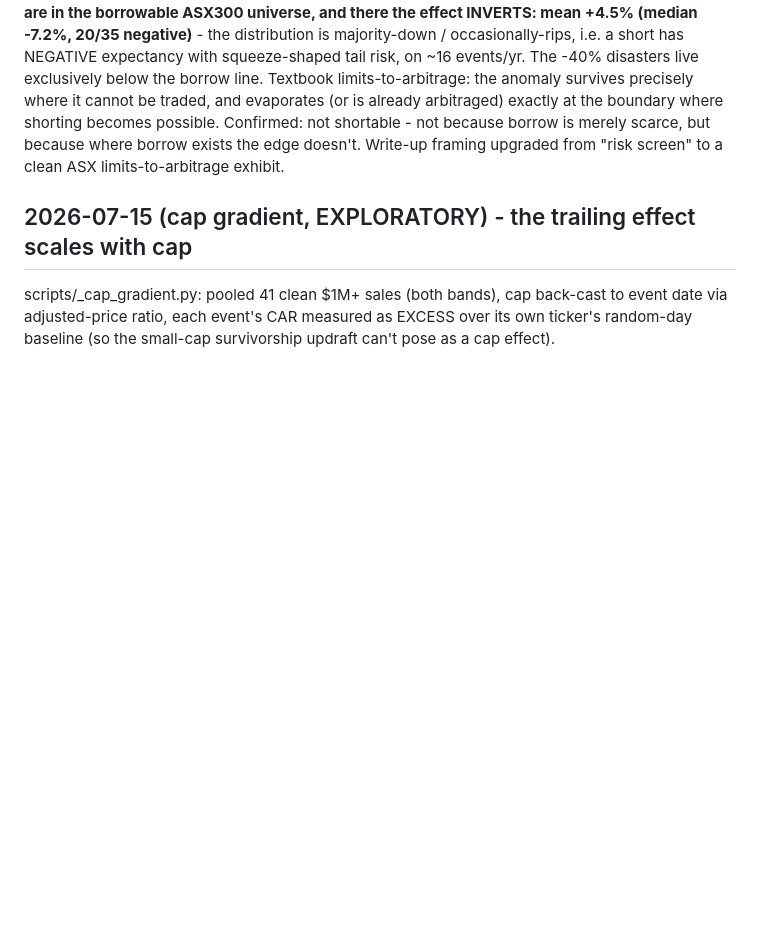
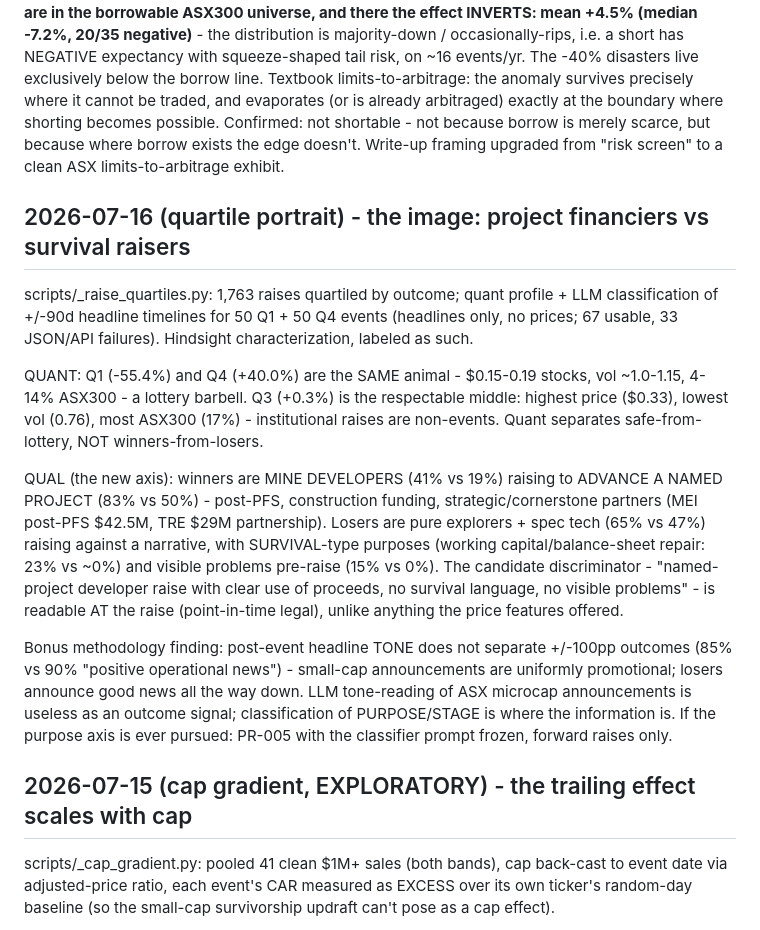
Before and after one commit to Taylor-Hobbs/asx, a Markdown page: BUILD_LOG.md, the part around the change. Drawn GitHub-style; blank space fills up the shorter version.

Commit message:
Quartile portrait: project financiers vs survival raisers
Q1 (-55%) and Q4 (+40%) are quantitatively near-twins (15-19c, high
vol, non-index) - a lottery barbell that price features cannot split.
The words can: winners are developers raising to advance a NAMED
project (83% vs 50%, cornerstone partners, post-study); losers are
narrative/survival raisers (23% survival-purpose vs ~0%, problems
visible 15% vs 0%). Purpose is readable at raise time. Bonus: post-
event headline tone is uniformly promotional across +/-100pp outcomes
- sentiment carries zero signal, purpose/stage classification is where
the information lives.

Co-Authored-By: Claude Fable 5 <noreply@anthropic.com>

```diff
--- a/BUILD_LOG.md
+++ b/BUILD_LOG.md
@@ -1475,6 +1475,38 @@ merely scarce, but because where borrow exists the edge doesn't.
 Write-up framing upgraded from "risk screen" to a clean ASX
 limits-to-arbitrage exhibit.
 
+## 2026-07-16 (quartile portrait) - the image: project financiers vs survival raisers
+
+scripts/_raise_quartiles.py: 1,763 raises quartiled by outcome; quant
+profile + LLM classification of +/-90d headline timelines for 50 Q1 + 50
+Q4 events (headlines only, no prices; 67 usable, 33 JSON/API failures).
+Hindsight characterization, labeled as such.
+
+QUANT: Q1 (-55.4%) and Q4 (+40.0%) are the SAME animal - $0.15-0.19
+stocks, vol ~1.0-1.15, 4-14% ASX300 - a lottery barbell. Q3 (+0.3%) is
+the respectable middle: highest price ($0.33), lowest vol (0.76), most
+ASX300 (17%) - institutional raises are non-events. Quant separates
+safe-from-lottery, NOT winners-from-losers.
+
+QUAL (the new axis): winners are MINE DEVELOPERS (41% vs 19%) raising
+to ADVANCE A NAMED PROJECT (83% vs 50%) - post-PFS, construction
+funding, strategic/cornerstone partners (MEI post-PFS $42.5M, TRE $29M
+partnership). Losers are pure explorers + spec tech (65% vs 47%)
+raising against a narrative, with SURVIVAL-type purposes (working
+capital/balance-sheet repair: 23% vs ~0%) and visible problems
+pre-raise (15% vs 0%). The candidate discriminator - "named-project
+developer raise with clear use of proceeds, no survival language, no
+visible problems" - is readable AT the raise (point-in-time legal),
+unlike anything the price features offered.
+
+Bonus methodology finding: post-event headline TONE does not separate
++/-100pp outcomes (85% vs 90% "positive operational news") - small-cap
+announcements are uniformly promotional; losers announce good news all
+the way down. LLM tone-reading of ASX microcap announcements is
+useless as an outcome signal; classification of PURPOSE/STAGE is where
+the information is. If the purpose axis is ever pursued: PR-005 with
+the classifier prompt frozen, forward raises only.
+
 ## 2026-07-15 (cap gradient, EXPLORATORY) - the trailing effect scales with cap
 
 scripts/_cap_gradient.py: pooled 41 clean $1M+ sales (both bands), cap
```
